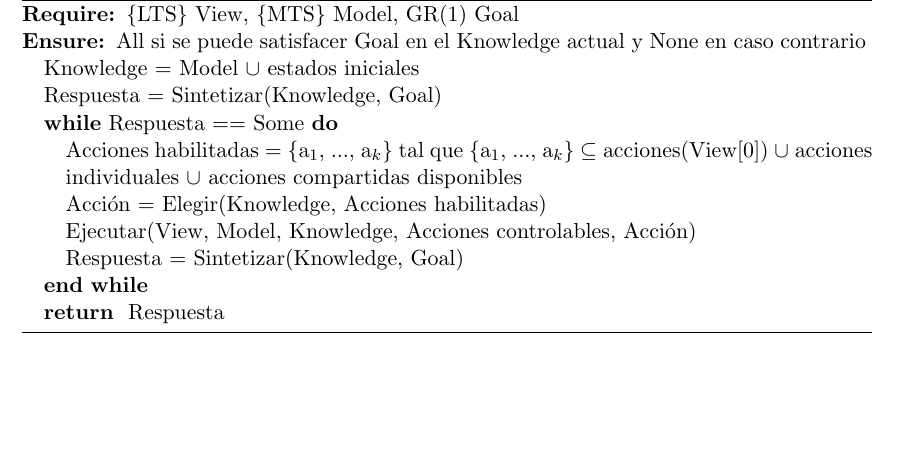
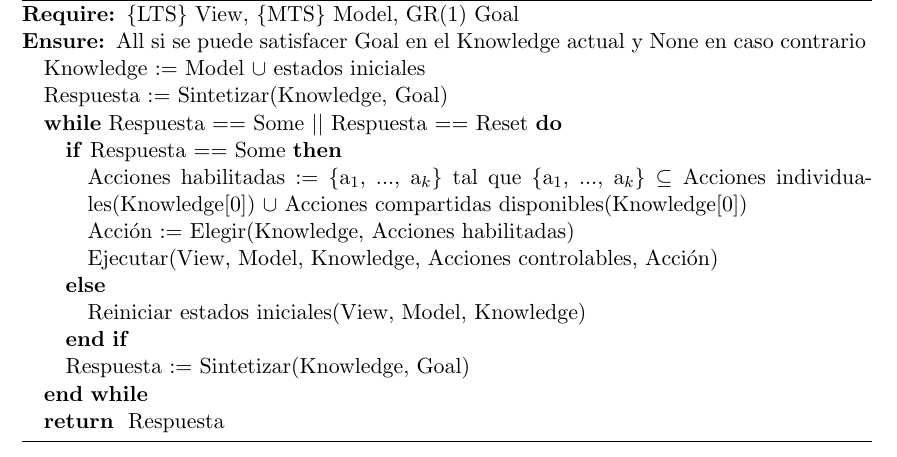
Before and after one commit to leanahabedian/TesisIvanPasquini, a LaTeX thesis (Tesis/tesis.tex, which reads Tesis/problema.tex): part of page 17 of 64, cut so that both start at the same text, the shorter picture padded with empty space. Compiled offline with pdfLaTeX; a LaTeX package or settings file that is missing is left out.

Commit message:
Revisión del algoritmo general

```diff
--- a/Tesis/problema.tex
+++ b/Tesis/problema.tex
@@ -123,13 +123,17 @@ Sea $G$ una fórmula en FLTL que representa los requerimientos del sistema y $M$
 \begin{algorithmic}
 \REQUIRE \{LTS\} View, \{MTS\} Model, GR(1) Goal
 \ENSURE All si se puede satisfacer Goal en el Knowledge actual y None en caso contrario
-\STATE Knowledge = Model $\cup$ estados iniciales
-\STATE Respuesta = Sintetizar(Knowledge, Goal)
-\WHILE {Respuesta == Some}
-\STATE Acciones habilitadas = \{a$_{1}$, ..., a$_{k}$\} tal que \{a$_{1}$, ..., a$_{k}$\} $\subseteq$ acciones(View[0]) $\cup$ acciones individuales $\cup$ acciones compartidas disponibles
-\STATE Acción = Elegir(Knowledge, Acciones habilitadas)
+\STATE Knowledge := Model $\cup$ estados iniciales
+\STATE Respuesta := Sintetizar(Knowledge, Goal)
+\WHILE {Respuesta == Some $||$ Respuesta == Reset}
+\IF{Respuesta == Some}
+\STATE Acciones habilitadas := \{a$_{1}$, ..., a$_{k}$\} tal que \{a$_{1}$, ..., a$_{k}$\} $\subseteq$ Acciones individuales(Knowledge[0]) $\cup$ Acciones compartidas disponibles(Knowledge[0])
+\STATE Acción := Elegir(Knowledge, Acciones habilitadas)
 \STATE Ejecutar(View, Model, Knowledge, Acciones controlables, Acción)
-\STATE Respuesta = Sintetizar(Knowledge, Goal)
+\ELSE
+\STATE Reiniciar estados iniciales(View, Model, Knowledge)
+\ENDIF
+\STATE Respuesta := Sintetizar(Knowledge, Goal)
 \ENDWHILE
 \RETURN Respuesta
 \end{algorithmic}
```
